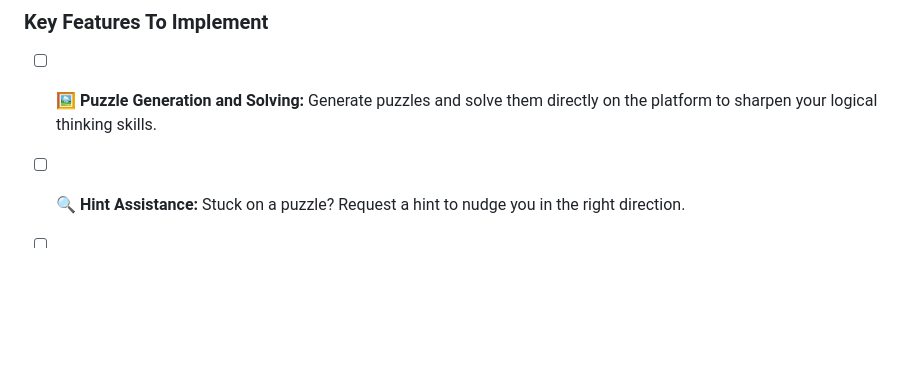
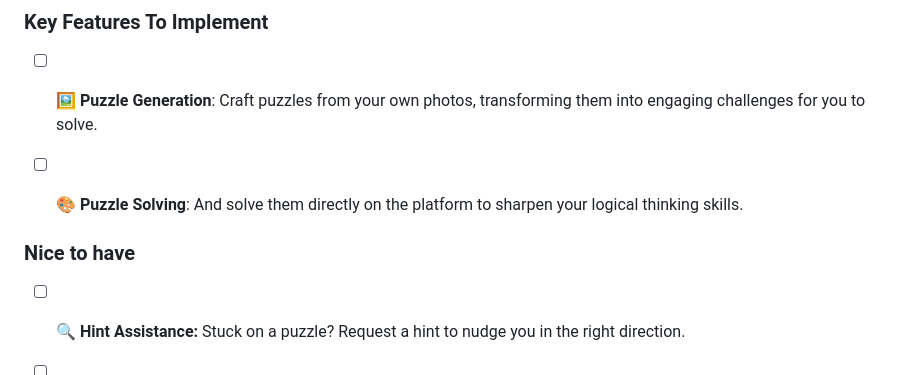
Before and after one commit to monpie3/nonogram, a Markdown page: README.md, the part around the change. Rendered like a GitHub page; blank space fills up the shorter version.

```diff
--- a/README.md
+++ b/README.md
@@ -65,8 +65,11 @@ Project will run on http://127.0.0.1:8000/
 
 ---
 ### Key Features To Implement
-- [ ] 🖼️ **Puzzle Generation and Solving:** Generate puzzles and solve them directly on the platform to sharpen your logical thinking skills.
+- [ ] 🖼️ **Puzzle Generation**: Craft puzzles from your own photos, transforming them into engaging challenges for you to solve.
+- [ ] 🎨 **Puzzle Solving**: And solve them directly on the platform to sharpen your logical thinking skills.
 
+
+### Nice to have
 - [ ] 🔍 **Hint Assistance:** Stuck on a puzzle? Request a hint to nudge you in the right direction.
 
 - [ ] 🏆 **Hall of Fame:** Explore a showcase of solved challenges and celebrate your achievements.
```
